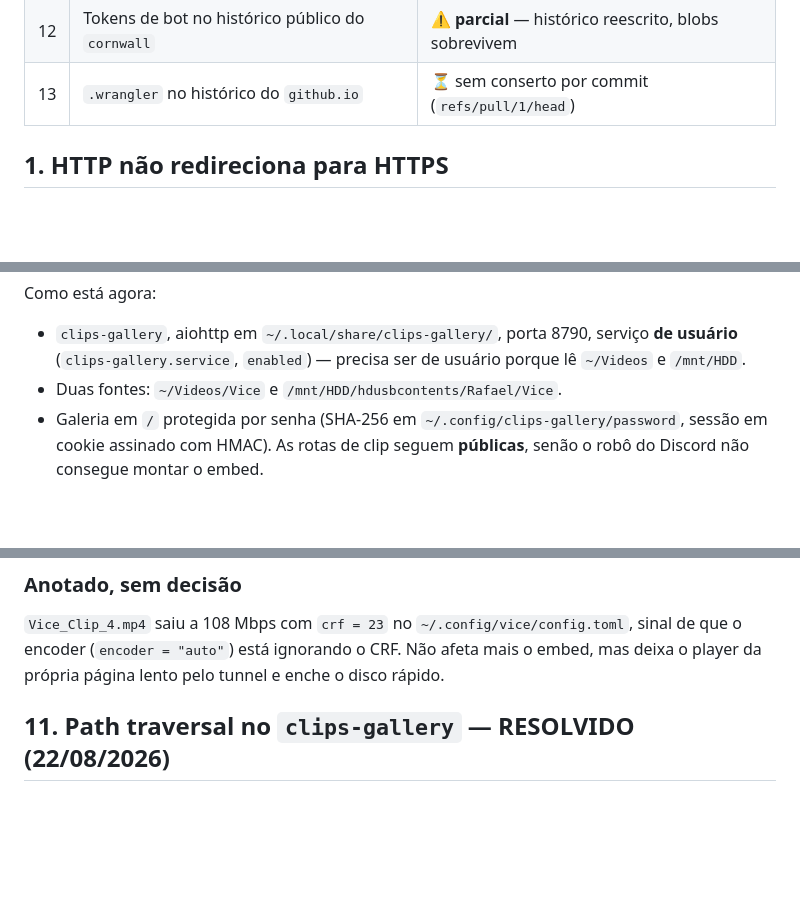
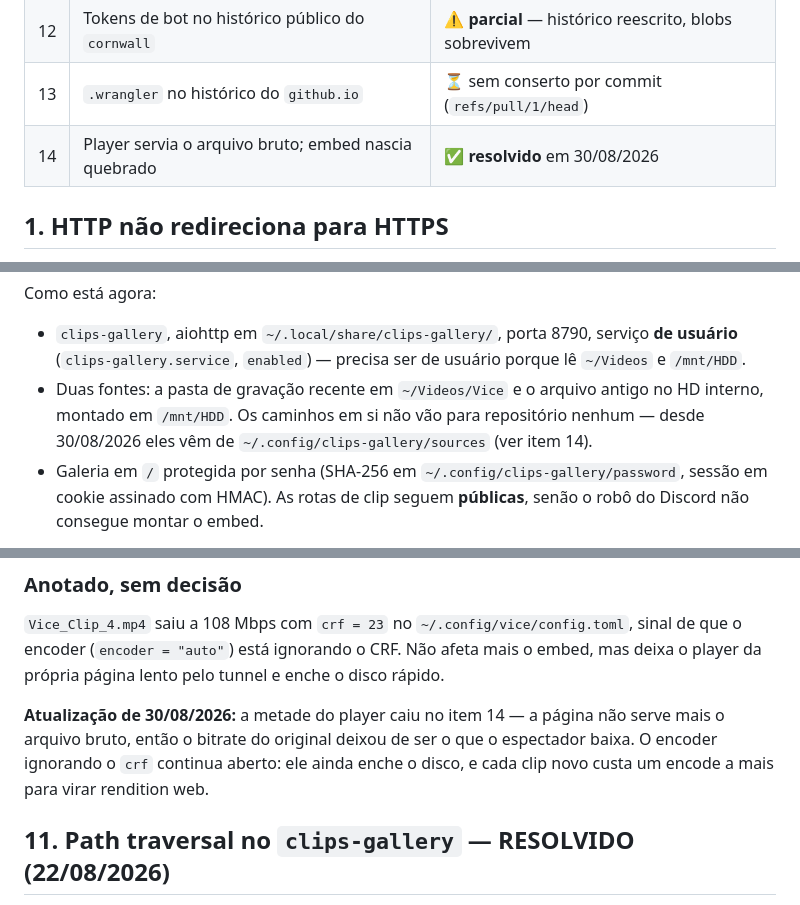
Before and after one commit to nunreasonable/nunreasonable.github.io, a Markdown page: INFRA.md, 3 parts joined by grey strips. GitHub-like rendering; blank space fills up the shorter version.

```diff
--- a/INFRA.md
+++ b/INFRA.md
@@ -19,6 +19,7 @@ registrado para dar contexto.
 | 11 | Path traversal não autenticado no `clips-gallery` | ✅ **resolvido** em 22/08/2026 |
 | 12 | Tokens de bot no histórico público do `cornwall` | ⚠️ **parcial** — histórico reescrito, blobs sobrevivem |
 | 13 | `.wrangler` no histórico do `github.io` | ⏳ sem conserto por commit (`refs/pull/1/head`) |
+| 14 | Player servia o arquivo bruto; embed nascia quebrado | ✅ **resolvido** em 30/08/2026 |
 
 ## 1. HTTP não redireciona para HTTPS
 
@@ -341,7 +342,9 @@ Como está agora:
 
 - `clips-gallery`, aiohttp em `~/.local/share/clips-gallery/`, porta 8790, serviço **de usuário**
   (`clips-gallery.service`, `enabled`) — precisa ser de usuário porque lê `~/Videos` e `/mnt/HDD`.
-- Duas fontes: `~/Videos/Vice` e `/mnt/HDD/hdusbcontents/Rafael/Vice`.
+- Duas fontes: a pasta de gravação recente em `~/Videos/Vice` e o arquivo antigo no HD
+  interno, montado em `/mnt/HDD`. Os caminhos em si não vão para repositório nenhum —
+  desde 30/08/2026 eles vêm de `~/.config/clips-gallery/sources` (ver item 14).
 - Galeria em `/` protegida por senha (SHA-256 em `~/.config/clips-gallery/password`, sessão em
   cookie assinado com HMAC). As rotas de clip seguem **públicas**, senão o robô do Discord não
   consegue montar o embed.
@@ -461,6 +464,11 @@ curl -s -A 'Discordbot/2.0' https://clips.daeese.me/c/Vice_Clip_1 | grep og:vide
 `Vice_Clip_4.mp4` saiu a 108 Mbps com `crf = 23` no `~/.config/vice/config.toml`, sinal de que o
 encoder (`encoder = "auto"`) está ignorando o CRF. Não afeta mais o embed, mas deixa o player da
 própria página lento pelo tunnel e enche o disco rápido.
+
+**Atualização de 30/08/2026:** a metade do player caiu no item 14 — a página não serve mais o
+arquivo bruto, então o bitrate do original deixou de ser o que o espectador baixa. O encoder
+ignorando o `crf` continua aberto: ele ainda enche o disco, e cada clip novo custa um encode a
+mais para virar rendition web.
 
 ## 11. Path traversal no `clips-gallery` — RESOLVIDO (22/08/2026)
 
```
Also changed, not shown: other parts of INFRA.md (+63 -0 lines).
